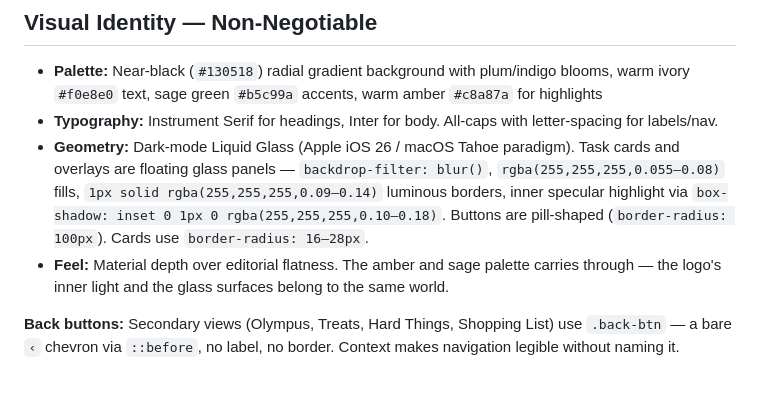
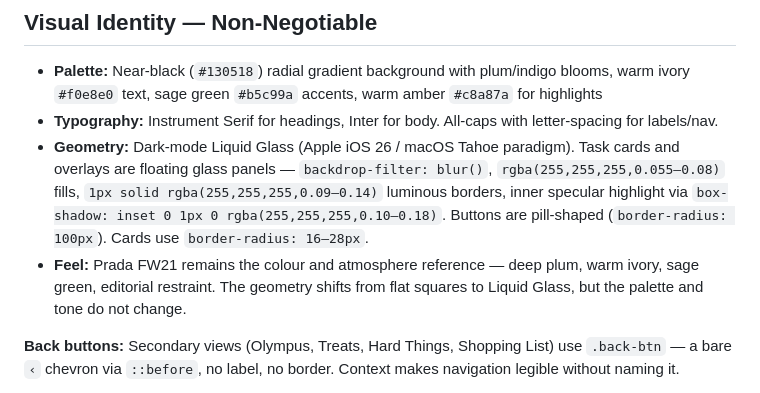
Before and after one commit to imperfectsunset29/life-day-by-day, a Markdown page: CLAUDE.md, the part around the change. GitHub-like rendering.

Commit message:
Clarify visual identity: Prada FW21 for colour, Liquid Glass for geometry
The palette and editorial atmosphere (deep plum, warm ivory, sage green)
remain rooted in Prada FW21. Only the geometry changed — flat squares
gave way to glass cards and pill buttons.

Co-Authored-By: Claude Sonnet 4.6 <noreply@anthropic.com>

```diff
--- a/CLAUDE.md
+++ b/CLAUDE.md
@@ -76,7 +76,7 @@ Single breakpoint at `max-width: 480px` in `style.css`. When editing overlay or
 - **Palette:** Near-black (`#130518`) radial gradient background with plum/indigo blooms, warm ivory `#f0e8e0` text, sage green `#b5c99a` accents, warm amber `#c8a87a` for highlights
 - **Typography:** Instrument Serif for headings, Inter for body. All-caps with letter-spacing for labels/nav.
 - **Geometry:** Dark-mode Liquid Glass (Apple iOS 26 / macOS Tahoe paradigm). Task cards and overlays are floating glass panels — `backdrop-filter: blur()`, `rgba(255,255,255,0.055–0.08)` fills, `1px solid rgba(255,255,255,0.09–0.14)` luminous borders, inner specular highlight via `box-shadow: inset 0 1px 0 rgba(255,255,255,0.10–0.18)`. Buttons are pill-shaped (`border-radius: 100px`). Cards use `border-radius: 16–28px`.
-- **Feel:** Material depth over editorial flatness. The amber and sage palette carries through — the logo's inner light and the glass surfaces belong to the same world.
+- **Feel:** Prada FW21 remains the colour and atmosphere reference — deep plum, warm ivory, sage green, editorial restraint. The geometry shifts from flat squares to Liquid Glass, but the palette and tone do not change.
 
 **Back buttons:** Secondary views (Olympus, Treats, Hard Things, Shopping List) use `.back-btn` — a bare `‹` chevron via `::before`, no label, no border. Context makes navigation legible without naming it.
 
```
